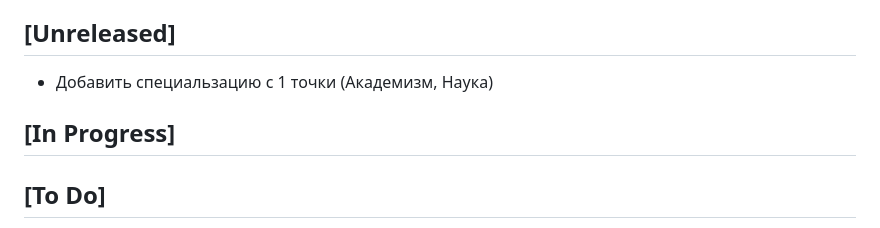
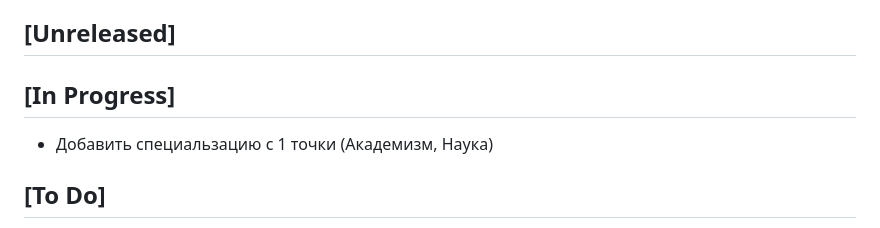
Before and after one commit to DarkArkLord/WoDCharSheet, a Markdown page: CHANGELOG.md, the part around the change. Rendered like a GitHub page.

Commit message:
Fix changelog

```diff
--- a/CHANGELOG.md
+++ b/CHANGELOG.md
@@ -71,9 +71,9 @@
 
 ## [Unreleased]
 
+## [In Progress]
+
 - Добавить специальзацию с 1 точки (Академизм, Наука)
-
-## [In Progress]
 
 ## [To Do]
 
```
